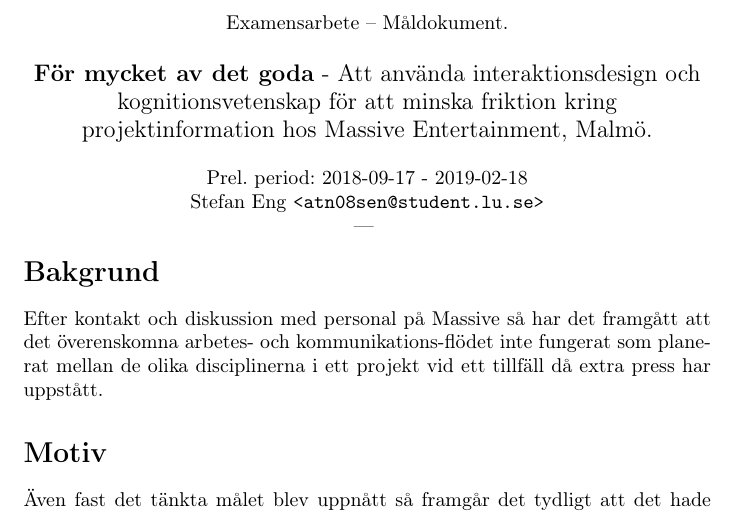
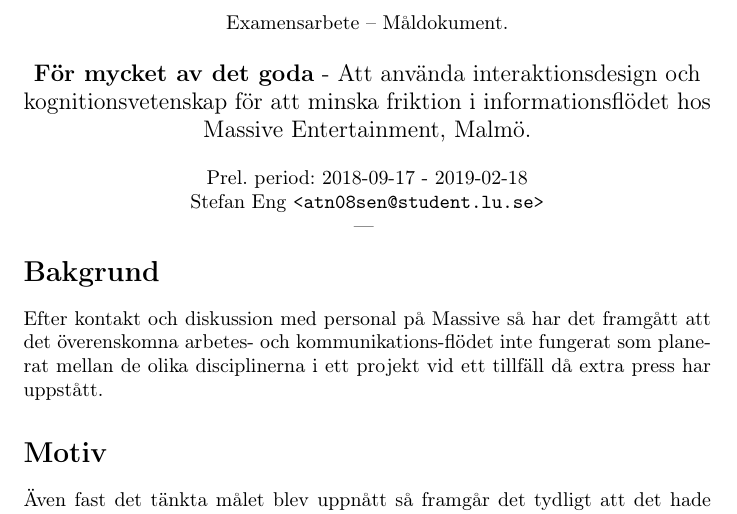
Before and after one commit to Wribbe/old-exjobb, a LaTeX document (mdoc.tex): part of page 1 of 3, cut so that both start at the same text. Compiled offline with pdfLaTeX.

Commit message:
projektinformation->informationsflödet i rubriken.

```diff
--- a/mdoc.tex
+++ b/mdoc.tex
@@ -16,7 +16,7 @@
   {\large
     \textbf{För mycket av det goda} -
     Att använda interaktionsdesign och kognitionsvetenskap för
-    att minska friktion kring projektinformation hos Massive
+    att minska friktion i informationsflödet hos Massive
     Entertainment, Malmö. \\
   }
   %} \\
```
